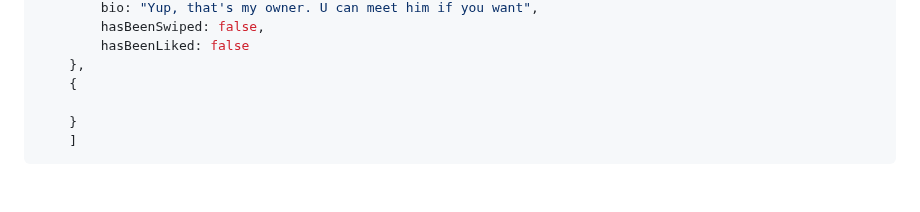
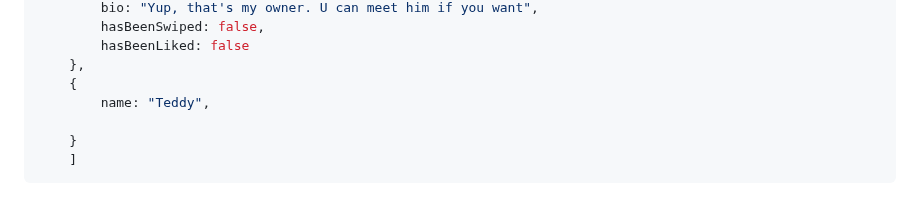
Before and after one commit to MastooraTurkmen/Tindog-project, a Markdown page: README.md, the part around the change. GitHub-like rendering.

Commit message:
adding codes

```diff
--- a/README.md
+++ b/README.md
@@ -385,6 +385,7 @@ const dogs = [
         hasBeenLiked: false
     },
     {
+        name: "Teddy",
 
     }
     ]
```
